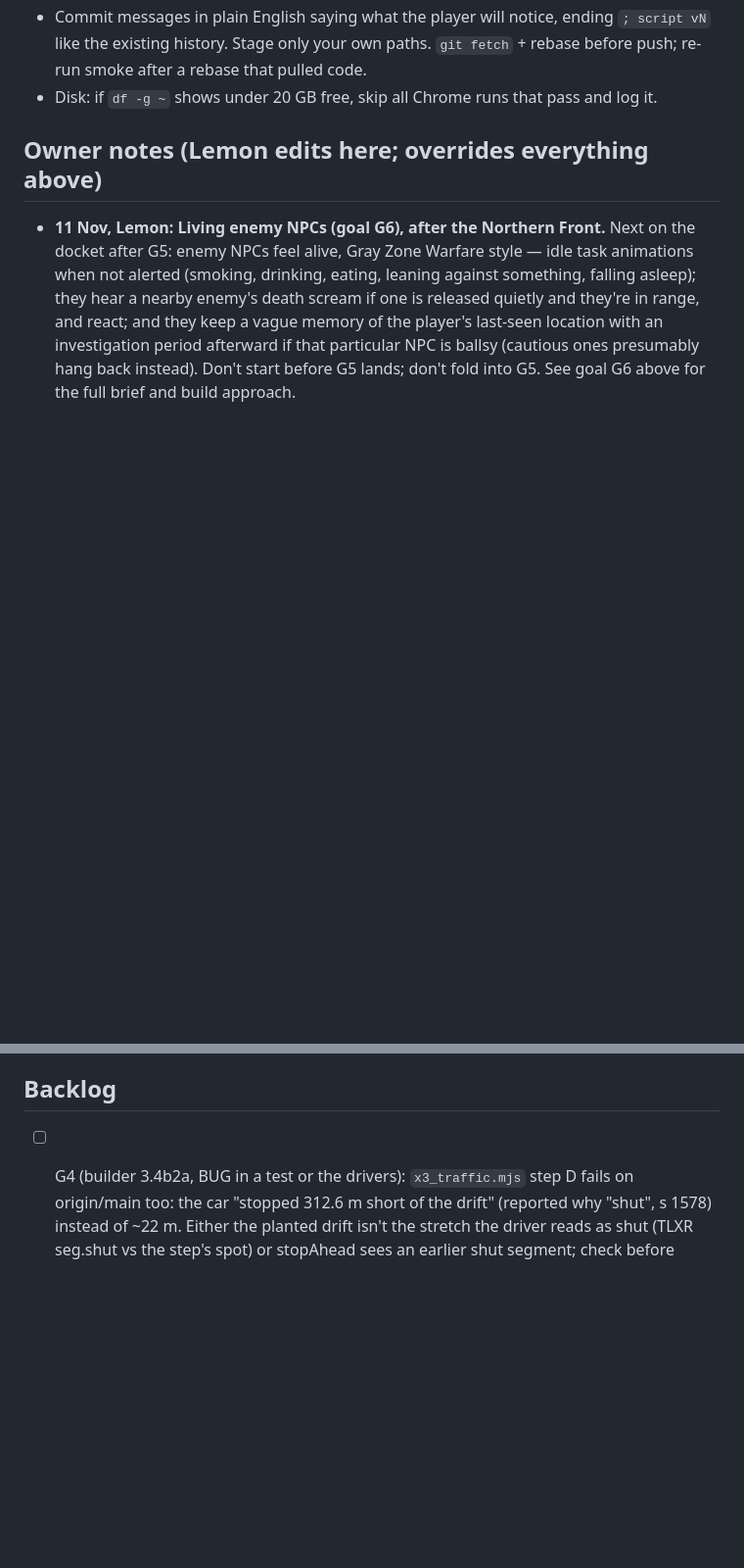
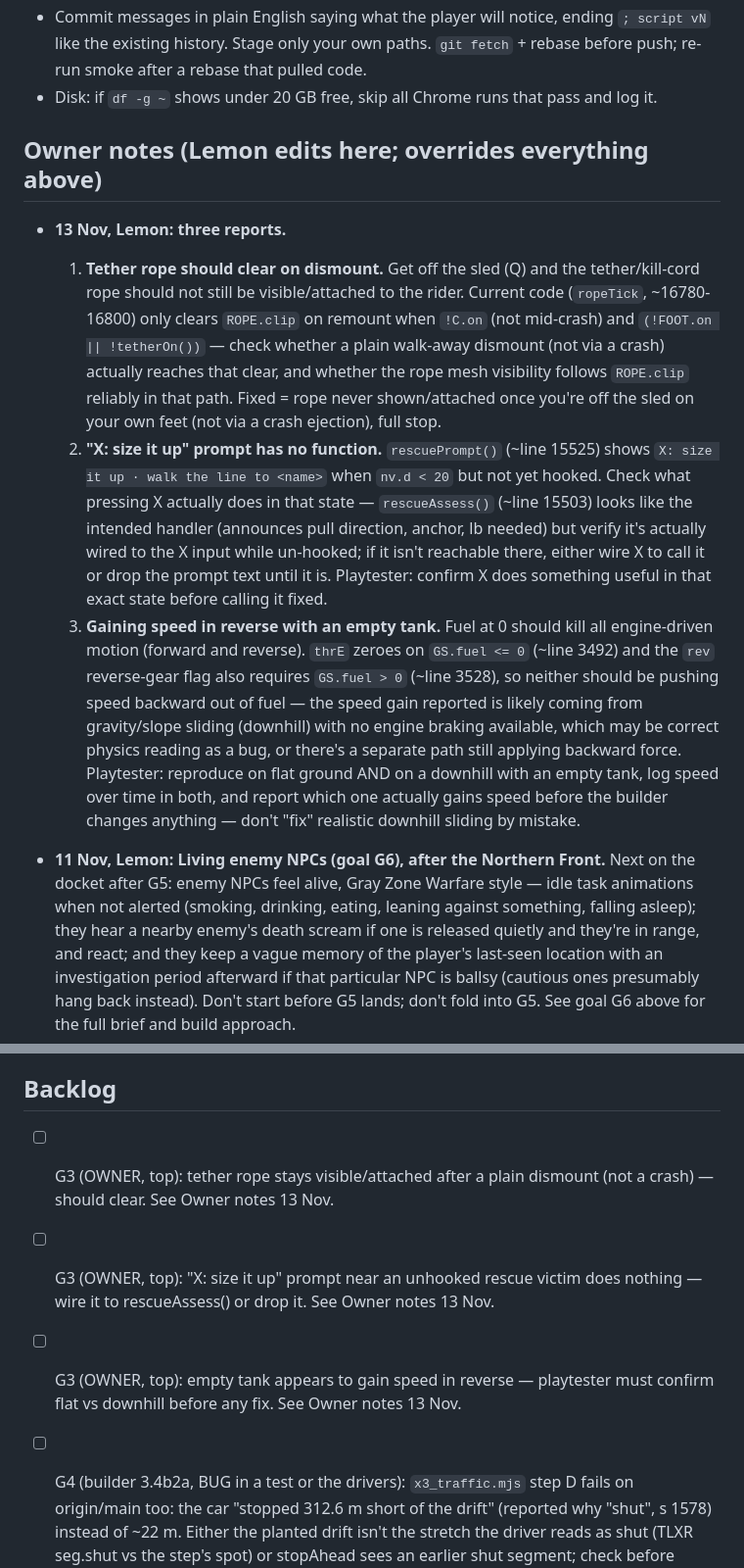
Before and after one commit to DefNotALemon/tracklayer, a Markdown page: loop/LOOP.md, 2 parts joined by grey strips. Shown at 98% size. Drawn GitHub-style; blank space fills up the shorter version.

Commit message:
Owner notes: dismount rope, size-it-up prompt, reverse-at-empty-fuel reports

```diff
--- a/loop/LOOP.md
+++ b/loop/LOOP.md
@@ -126,6 +126,28 @@ poacher/hostile-encounter hazard from the 11 Nov HUD slice, if it still exists b
 - Disk: if `df -g ~` shows under 20 GB free, skip all Chrome runs that pass and log it.
 
 ## Owner notes (Lemon edits here; overrides everything above)
+- **13 Nov, Lemon: three reports.**
+  1. **Tether rope should clear on dismount.** Get off the sled (Q) and the tether/kill-cord rope should not still
+     be visible/attached to the rider. Current code (`ropeTick`, ~16780-16800) only clears `ROPE.clip` on remount
+     when `!C.on` (not mid-crash) and `(!FOOT.on || !tetherOn())` — check whether a plain walk-away dismount
+     (not via a crash) actually reaches that clear, and whether the rope mesh visibility follows `ROPE.clip`
+     reliably in that path. Fixed = rope never shown/attached once you're off the sled on your own feet (not via
+     a crash ejection), full stop.
+  2. **"X: size it up" prompt has no function.** `rescuePrompt()` (~line 15525) shows `X: size it up · walk the
+     line to <name>` when `nv.d < 20` but not yet hooked. Check what pressing X actually does in that state —
+     `rescueAssess()` (~line 15503) looks like the intended handler (announces pull direction, anchor, lb needed)
+     but verify it's actually wired to the X input while un-hooked; if it isn't reachable there, either wire X to
+     call it or drop the prompt text until it is. Playtester: confirm X does something useful in that exact state
+     before calling it fixed.
+  3. **Gaining speed in reverse with an empty tank.** Fuel at 0 should kill all engine-driven motion (forward and
+     reverse). `thrE` zeroes on `GS.fuel <= 0` (~line 3492) and the `rev` reverse-gear flag also requires
+     `GS.fuel > 0` (~line 3528), so neither should be pushing speed backward out of fuel — the speed gain reported
+     is likely coming from gravity/slope sliding (downhill) with no engine braking available, which may be
+     correct physics reading as a bug, or there's a separate path still applying backward force. Playtester:
+     reproduce on flat ground AND on a downhill with an empty tank, log speed over time in both, and report which
+     one actually gains speed before the builder changes anything — don't "fix" realistic downhill sliding by
+     mistake.
+
 - **11 Nov, Lemon: Living enemy NPCs (goal G6), after the Northern Front.** Next on the docket after G5: enemy
   NPCs feel alive, Gray Zone Warfare style — idle task animations when not alerted (smoking, drinking, eating,
   leaning against something, falling asleep); they hear a nearby enemy's death scream if one is released quietly
@@ -194,6 +216,9 @@ Sprint 77–96, Summit 124–133, Trekker 172–182, Apex 250–258, Matriarch 4
 cash), Aurora 478 (rig player). Gaps 4/4/5/5/6/8/14/14 deliveries.
 
 ## Backlog
+- [ ] G3 (OWNER, top): tether rope stays visible/attached after a plain dismount (not a crash) — should clear. See Owner notes 13 Nov.
+- [ ] G3 (OWNER, top): "X: size it up" prompt near an unhooked rescue victim does nothing — wire it to rescueAssess() or drop it. See Owner notes 13 Nov.
+- [ ] G3 (OWNER, top): empty tank appears to gain speed in reverse — playtester must confirm flat vs downhill before any fix. See Owner notes 13 Nov.
 - [ ] G4 (builder 3.4b2a, BUG in a test or the drivers): `x3_traffic.mjs` step D fails on origin/main too: the car "stopped
       312.6 m short of the drift" (reported why "shut", s 1578) instead of ~22 m. Either the planted drift isn't the stretch the
       driver reads as shut (TLXR seg.shut vs the step's spot) or stopAhead sees an earlier shut segment; check before trusting D.
```
